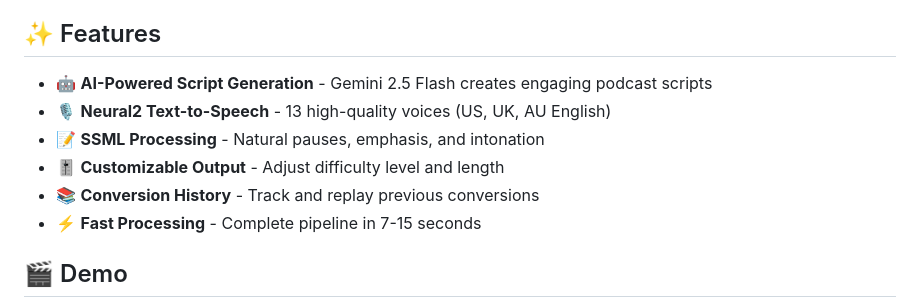
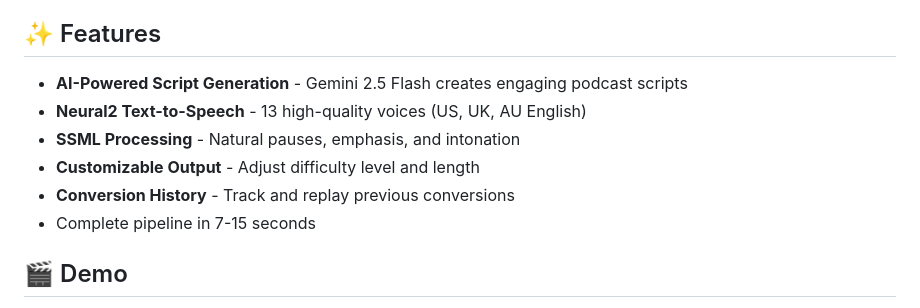
Before and after one commit to Lun75/Listen-Up-Web-to-Podcast-Convertor-V1, a Markdown page: README.md, the part around the change. GitHub-like rendering.

```diff
--- a/README.md
+++ b/README.md
@@ -6,12 +6,12 @@ A Chrome extension that uses Firebase AI Logic (Gemini 2.5 Flash) and Google Clo
 
 ## ✨ Features
 
-- 🤖 **AI-Powered Script Generation** - Gemini 2.5 Flash creates engaging podcast scripts
-- 🎙️ **Neural2 Text-to-Speech** - 13 high-quality voices (US, UK, AU English)
-- 📝 **SSML Processing** - Natural pauses, emphasis, and intonation
-- 🎚️ **Customizable Output** - Adjust difficulty level and length
-- 📚 **Conversion History** - Track and replay previous conversions
-- ⚡ **Fast Processing** - Complete pipeline in 7-15 seconds
+- **AI-Powered Script Generation** - Gemini 2.5 Flash creates engaging podcast scripts
+- **Neural2 Text-to-Speech** - 13 high-quality voices (US, UK, AU English)
+- **SSML Processing** - Natural pauses, emphasis, and intonation
+- **Customizable Output** - Adjust difficulty level and length
+- **Conversion History** - Track and replay previous conversions
+- Complete pipeline in 7-15 seconds
 
 ## 🎬 Demo
 
```
